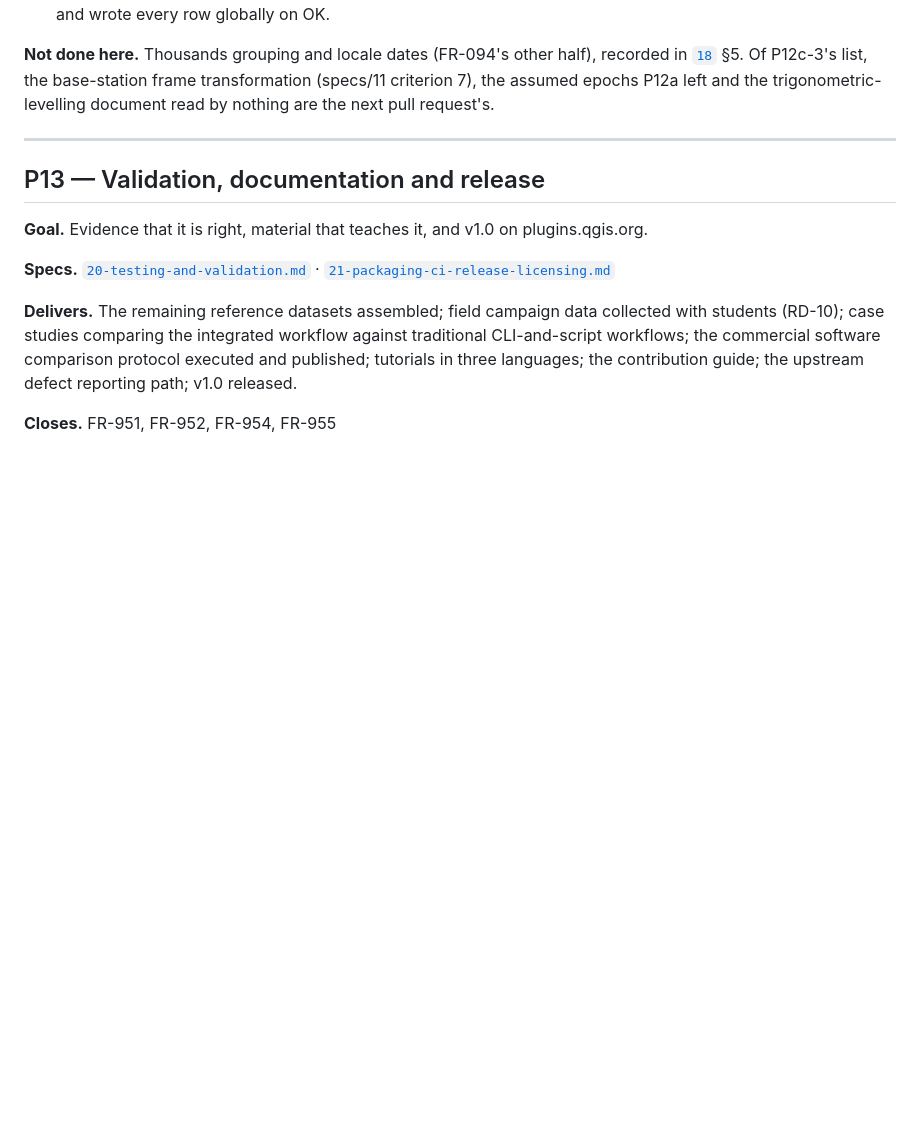
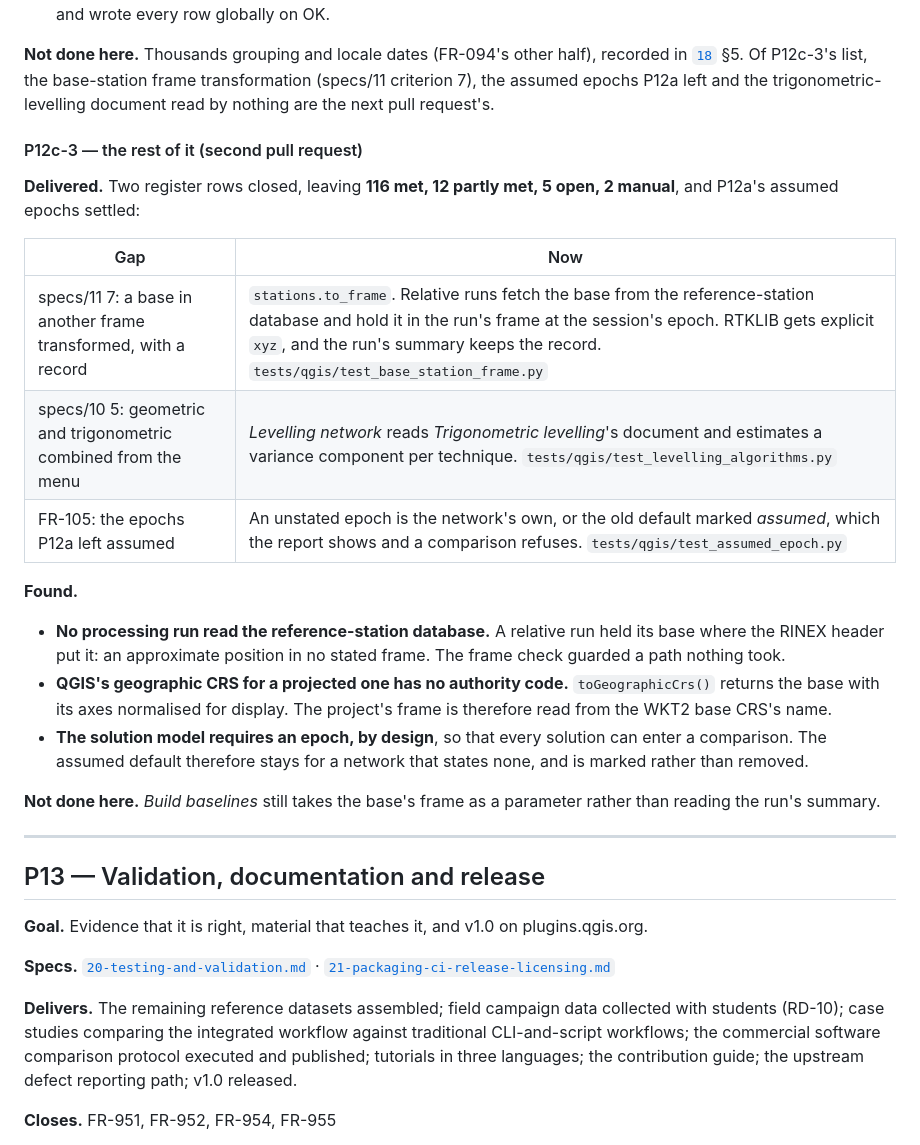
Before and after one commit to kauevestena/geocomp, a Markdown page: specs/ROADMAP.md, the part around the change. Drawn GitHub-style; blank space fills up the shorter version.

Commit message:
specs: P12c-3's second closures and findings recorded
Co-Authored-By: Claude Opus 5.5 <noreply@anthropic.com>
Claude-Session: https://claude.ai/code/session_01SH3A6ntcieEUUKX2krojuW

```diff
--- a/specs/ROADMAP.md
+++ b/specs/ROADMAP.md
@@ -1452,6 +1452,29 @@ a test across all 46 algorithms is bigger than this pull request.
 criterion 7), the assumed epochs P12a left and the trigonometric-levelling document read by nothing are the
 next pull request's.
 
+#### P12c-3 — the rest of it (second pull request)
+
+**Delivered.** Two register rows closed, leaving **116 met, 12 partly met, 5 open, 2 manual**, and P12a's
+assumed epochs settled:
+
+| Gap | Now |
+|---|---|
+| specs/11 7: a base in another frame transformed, with a record | `stations.to_frame`. Relative runs fetch the base from the reference-station database and hold it in the run's frame at the session's epoch. RTKLIB gets explicit `xyz`, and the run's summary keeps the record. `tests/qgis/test_base_station_frame.py` |
+| specs/10 5: geometric and trigonometric combined from the menu | *Levelling network* reads *Trigonometric levelling*'s document and estimates a variance component per technique. `tests/qgis/test_levelling_algorithms.py` |
+| FR-105: the epochs P12a left assumed | An unstated epoch is the network's own, or the old default marked *assumed*, which the report shows and a comparison refuses. `tests/qgis/test_assumed_epoch.py` |
+
+**Found.**
+
+- **No processing run read the reference-station database.** A relative run held its base where the RINEX
+  header put it: an approximate position in no stated frame. The frame check guarded a path nothing took.
+- **QGIS's geographic CRS for a projected one has no authority code.** `toGeographicCrs()` returns the base with
+  its axes normalised for display. The project's frame is therefore read from the WKT2 base CRS's name.
+- **The solution model requires an epoch, by design**, so that every solution can enter a comparison. The
+  assumed default therefore stays for a network that states none, and is marked rather than removed.
+
+**Not done here.** *Build baselines* still takes the base's frame as a parameter rather than reading the run's
+summary.
+
 ---
 
 ## P13 — Validation, documentation and release
```
Also changed, not shown: CHANGELOG.md (+17 -0 lines).
